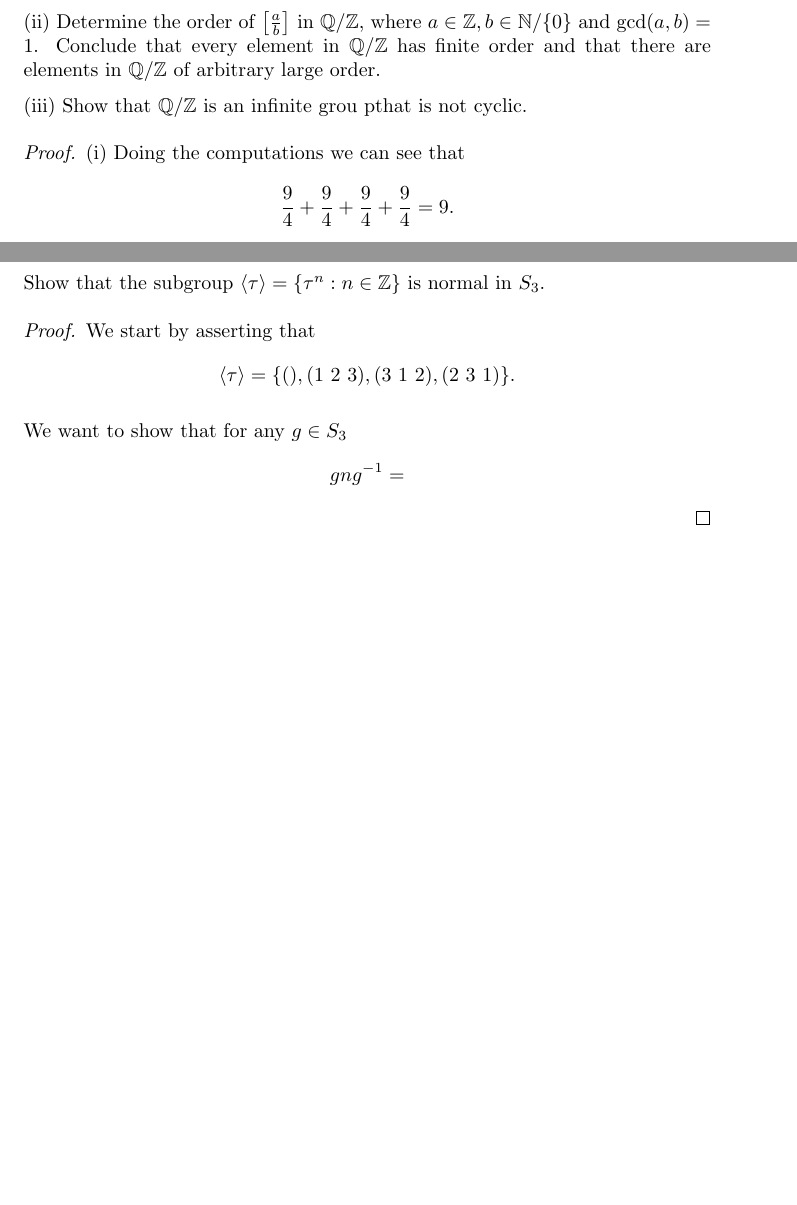
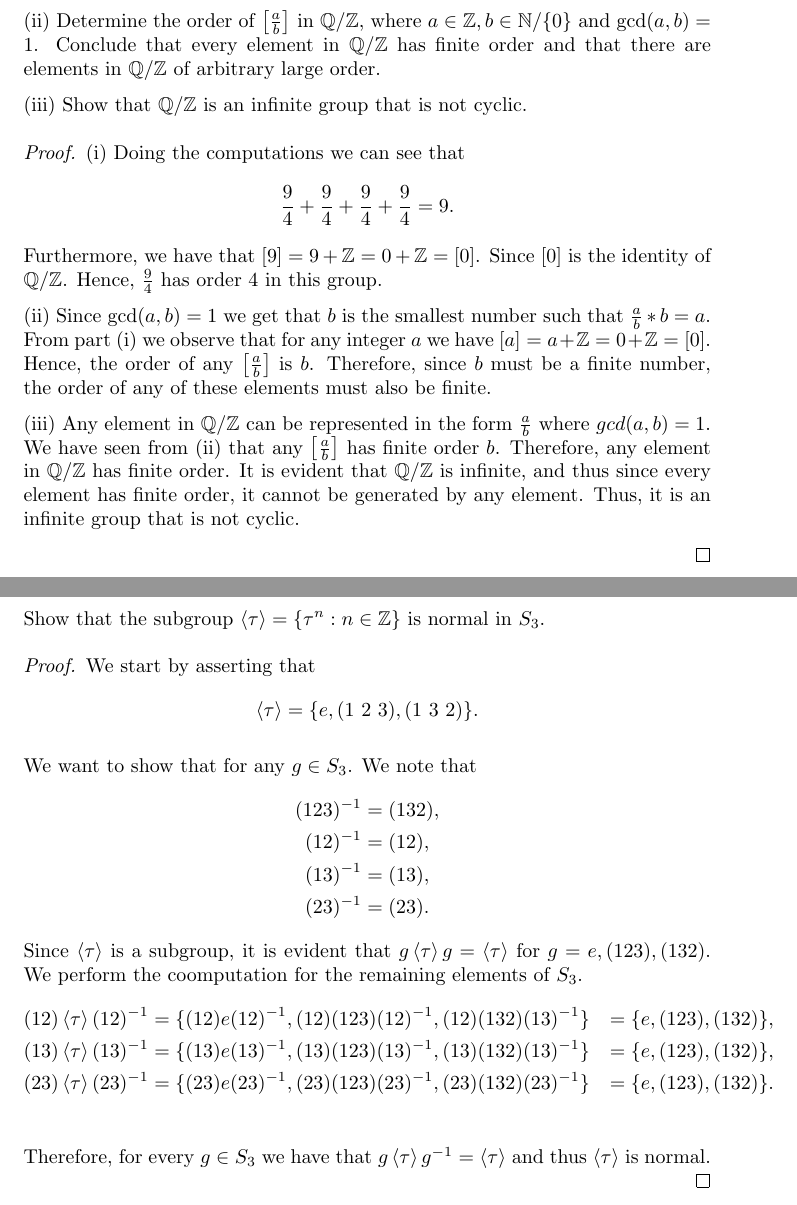
Before and after one commit to asiergr/gt, a LaTeX problem sheet (math4107/HW6/hw6.tex): two parts of pages 2 and 3 of 3 before the commit and two parts of pages 3 and 4 of 4 after it, joined at a grey line, cut so that both start at the same text, the shorter picture padded with empty space. Compiled offline with pdfLaTeX.

Commit message:
math4107 hw6

```diff
--- a/math4107/HW6/hw6.tex
+++ b/math4107/HW6/hw6.tex
@@ -107,12 +151,29 @@
         every element in $\Q / \Z$ has finite order and that there are elements
         in $\Q / \Z$ of arbitrary large order.
 
-        (iii) Show that $\Q / \Z$ is an infinite grou pthat is not cyclic.
+        (iii) Show that $\Q / \Z$ is an infinite group that is not cyclic.
     }
     (i) Doing the computations we can see that
     \begin{equation*}
         \frac{9}{4} + \frac{9}{4} + \frac{9}{4} + \frac{9}{4} = 9.
     \end{equation*}
+    Furthermore, we have that $[9] = 9 + \Z = 0 + \Z = [0]$. Since
+    $[0]$ is the identity of $\Q / \Z$. Hence, $\frac{9}{4}$ has order 4 in this
+    group.
+
+    (ii) Since $\gcd(a,b) = 1$ we get that $b$ is the smallest number such that
+    $\frac{a}{b} * b = a$. From part (i)
+    we observe that for any integer $a$ we have $[a] = a + \Z = 0 + \Z = [0]$.
+    Hence, the order of any $\left[\frac{a}{b}\right]$ is $b$.
+    Therefore, since $b$ must be a finite number, the order of any of these elements
+    must also be finite.
+
+    (iii) Any element in $\Q / \Z$ can be represented in the form $\frac{a}{b}$
+    where $gcd(a,b) = 1$. We have seen from (ii) that any $\left[\frac{a}{b}\right]$
+    has finite order $b$. Therefore, any element in $\Q / \Z$ has finite order.
+    It is evident that $\Q / \Z$ is infinite, and thus since every element has
+    finite order, it cannot be generated by any element. Thus, it is an infinite
+    group that is not cyclic.
 
 
 \end{hwproof}
@@ -146,13 +207,29 @@
 
     We start by asserting that
     \begin{equation*}
-        \gen{\tau} = \{(), (1 \ 2 \ 3), (3 \ 1 \ 2), (2 \ 3 \ 1)\}.
+        \gen{\tau} = \{e, (1 \ 2 \ 3), (1 \ 3 \ 2)\}.
     \end{equation*}
 
-    We want to show that for any $g \in S_3$
-    \begin{equation*}
-        gng^{-1} =
-    \end{equation*}
+    We want to show that for any $g \in S_3$. We note that
+    \begin{align*}
+        (123)^{-1} & = (132), \\
+        (12)^{-1}  & = (12),  \\
+        (13)^{-1}  & = (13),  \\
+        (23)^{-1}  & = (23).
+    \end{align*}
+    Since $\gen{\tau}$ is a subgroup, it is evident that
+    $g\gen{\tau}g = \gen{\tau}$ for $g = e, (123), (132)$. We perform the
+    coomputation for the remaining elements of $S_3$.
+    \begin{align*}
+        (12)\gen{\tau}(12)^{-1} & = \{(12)e(12)^{-1}, (12)(123)(12)^{-1}, (12)(132)(13)^{-1}\}
+                                & = \{e, (123), (132)\},                                       \\
+        (13)\gen{\tau}(13)^{-1} & = \{(13)e(13)^{-1}, (13)(123)(13)^{-1}, (13)(132)(13)^{-1}\}
+                                & = \{e, (123), (132)\},                                       \\
+        (23)\gen{\tau}(23)^{-1} & = \{(23)e(23)^{-1}, (23)(123)(23)^{-1}, (23)(132)(23)^{-1}\}
+                                & = \{e, (123), (132)\}.                                       \\
+    \end{align*}
+    Therefore, for every $g \in S_3$ we have that $g\gen{\tau}g^{-1} = \gen{\tau}$
+    and thus $\gen{\tau}$ is normal.
 \end{hwproof}
 
 \end{document}
```
Also changed, not shown: math4107/HW6/hw6.tex (52 more changed lines).
